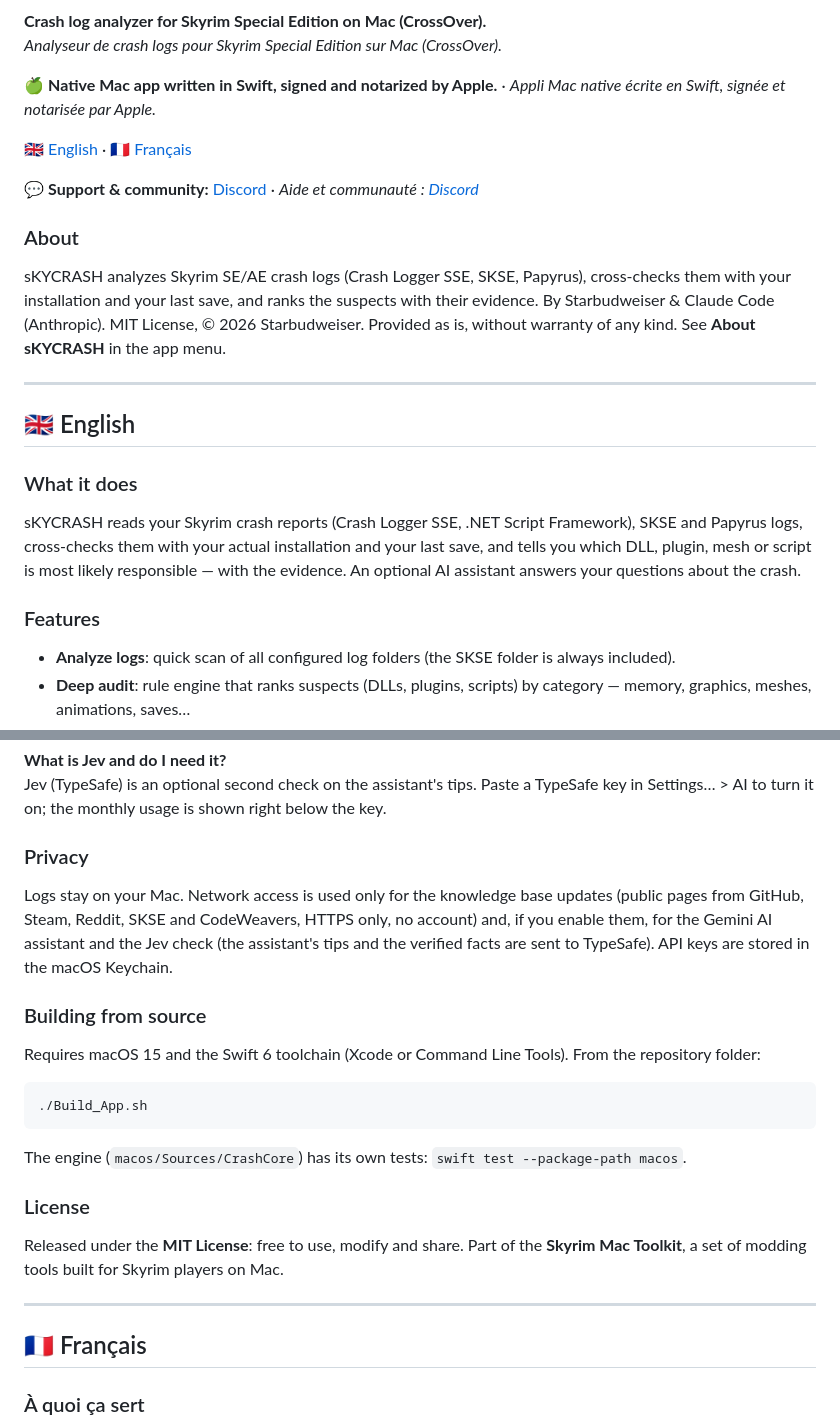
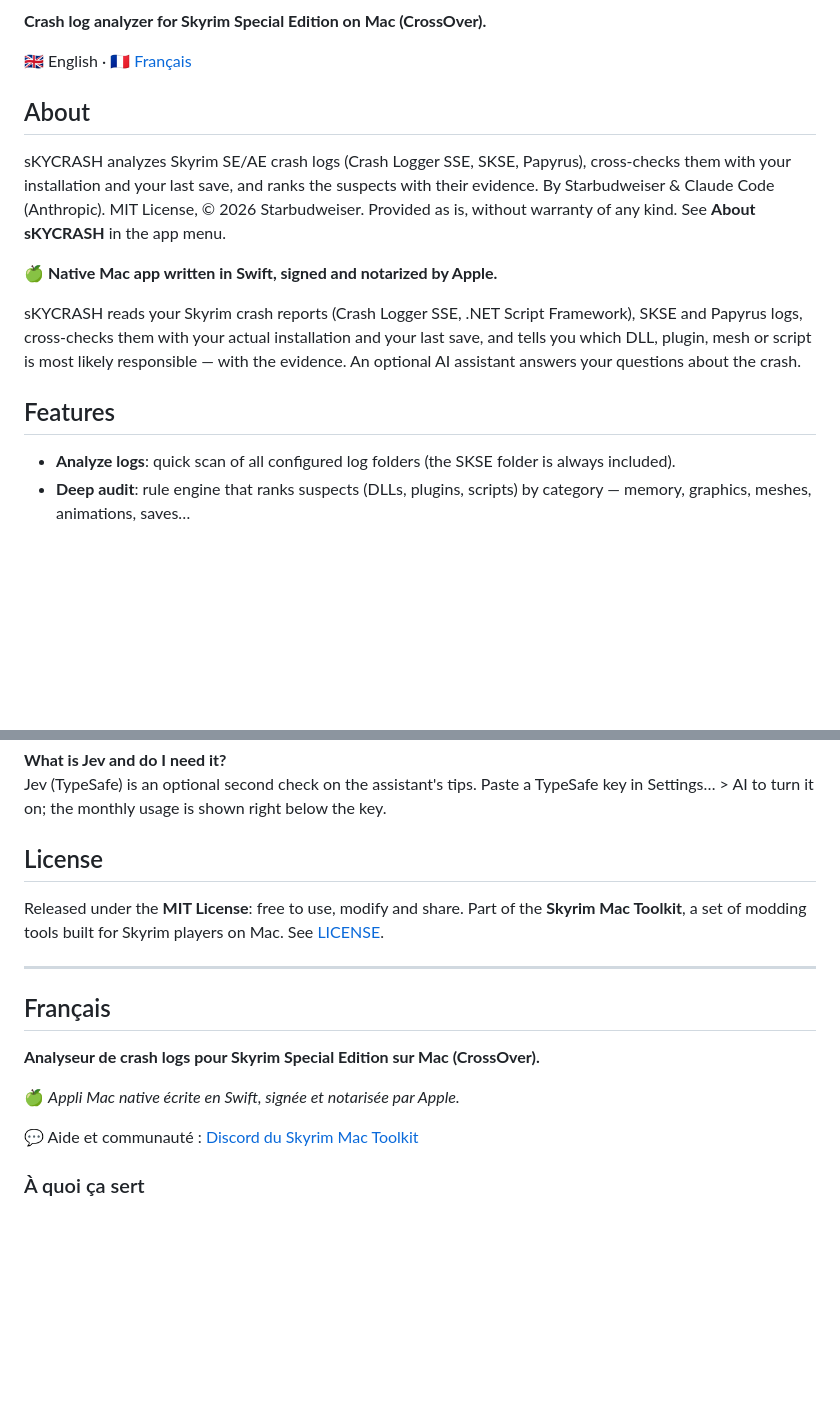
Before and after one commit to starbudweiser/sKYCRASH, a Markdown page: README.md, 2 parts joined by grey strips. Drawn GitHub-style; blank space fills up the shorter version.

Commit message:
README : structure commune
Co-Authored-By: Claude Opus 5.5 <noreply@anthropic.com>

````diff
--- a/README.md
+++ b/README.md
@@ -6,25 +6,17 @@
 
 **Crash log analyzer for Skyrim Special Edition on Mac (CrossOver).**
-*Analyseur de crash logs pour Skyrim Special Edition sur Mac (CrossOver).*
 
-🍏 **Native Mac app written in Swift, signed and notarized by Apple.** · *Appli Mac native écrite en Swift, signée et notarisée par Apple.*
+🇬🇧 English · 🇫🇷 [Français](#français)
 
-🇬🇧 [English](#-english) · 🇫🇷 [Français](#-français)
-
-💬 **Support & community:** [Discord](https://discord.gg/xdDVDPQsYs) · *Aide et communauté : [Discord](https://discord.gg/xdDVDPQsYs)*
-
-### About
+## About
 
 sKYCRASH analyzes Skyrim SE/AE crash logs (Crash Logger SSE, SKSE, Papyrus), cross-checks them with your installation and your last save, and ranks the suspects with their evidence. By Starbudweiser & Claude Code (Anthropic). MIT License, © 2026 Starbudweiser. Provided as is, without warranty of any kind. See **About sKYCRASH** in the app menu.
 
----
-## 🇬🇧 English
-
-### What it does
+🍏 **Native Mac app written in Swift, signed and notarized by Apple.**
 
 sKYCRASH reads your Skyrim crash reports (Crash Logger SSE, .NET Script Framework), SKSE and Papyrus logs, cross-checks them with your actual installation and your last save, and tells you which DLL, plugin, mesh or script is most likely responsible — with the evidence. An optional AI assistant answers your questions about the crash.
 
-### Features
+## Features
 
 - **Analyze logs**: quick scan of all configured log folders (the SKSE folder is always included).
 - **Deep audit**: rule engine that ranks suspects (DLLs, plugins, scripts) by category — memory, graphics, meshes, animations, saves…
@@ -94,27 +112,19 @@ Ollama is 100% local and private (`ollama pull llama3.1`). Gemini gives better a
 **What is Jev and do I need it?**
 Jev (TypeSafe) is an optional second check on the assistant's tips. Paste a TypeSafe key in Settings… > AI to turn it on; the monthly usage is shown right below the key.
 
-### Privacy
+## License
 
-Logs stay on your Mac. Network access is used only for the knowledge base updates (public pages from GitHub, Steam, Reddit, SKSE and CodeWeavers, HTTPS only, no account) and, if you enable them, for the Gemini AI assistant and the Jev check (the assistant's tips and the verified facts are sent to TypeSafe). API keys are stored in the macOS Keychain.
-
-### Building from source
-
-Requires macOS 15 and the Swift 6 toolchain (Xcode or Command Line Tools). From the repository folder:
-
-```bash
-./Build_App.sh
-```
-
-The engine (`macos/Sources/CrashCore`) has its own tests: `swift test --package-path macos`.
-
-### License
-
-Released under the **MIT License**: free to use, modify and share. Part of the **Skyrim Mac Toolkit**, a set of modding tools built for Skyrim players on Mac.
+Released under the **MIT License**: free to use, modify and share. Part of the **Skyrim Mac Toolkit**, a set of modding tools built for Skyrim players on Mac. See [LICENSE](LICENSE).
 
 ---
 
-## 🇫🇷 Français
+## Français
+
+**Analyseur de crash logs pour Skyrim Special Edition sur Mac (CrossOver).**
+
+🍏 *Appli Mac native écrite en Swift, signée et notarisée par Apple.*
+
+💬 Aide et communauté : [Discord du Skyrim Mac Toolkit](https://discord.gg/jRS4rvynx6)
 
 ### À quoi ça sert
 
````
Also changed, not shown: other parts of README.md (+34 -8 lines).
